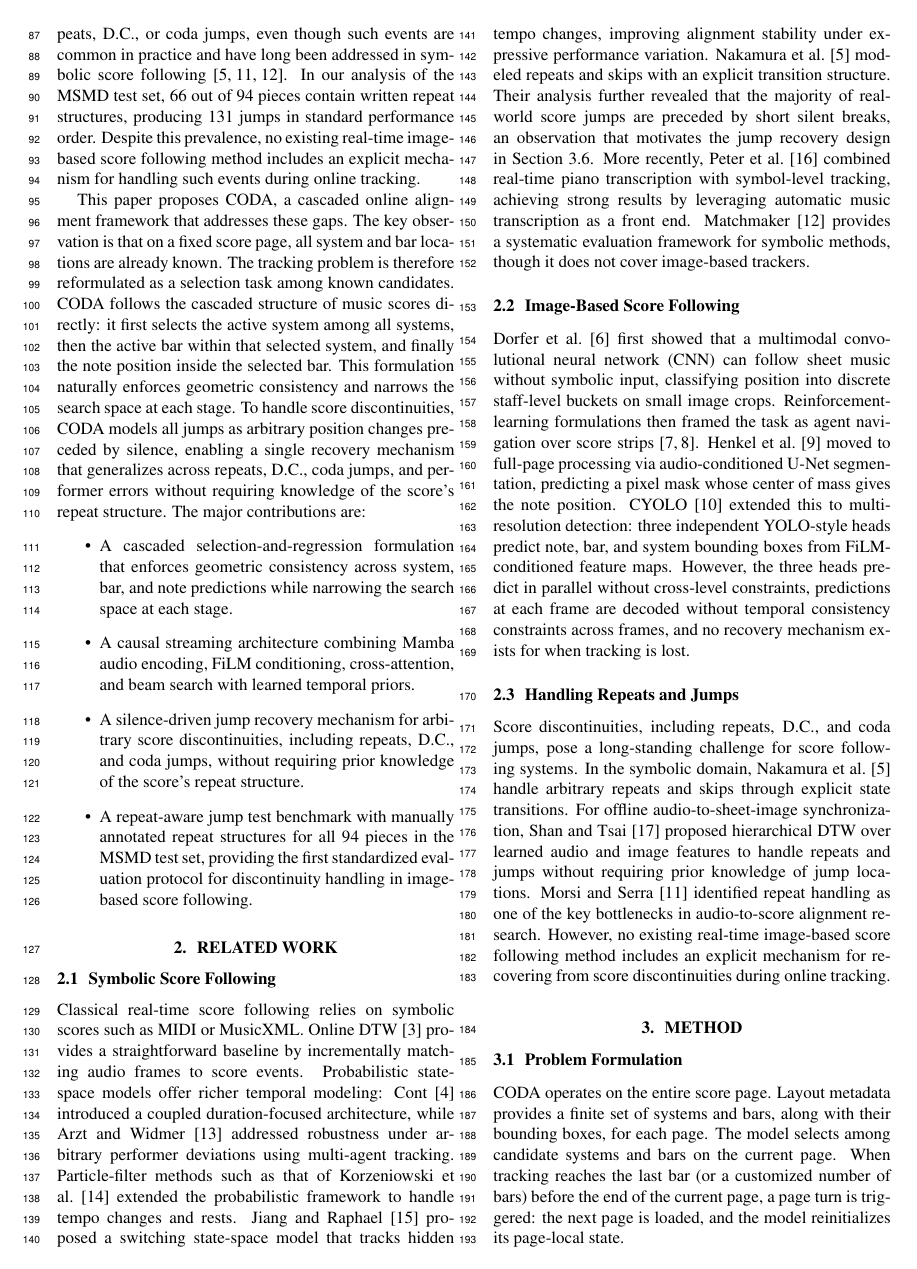
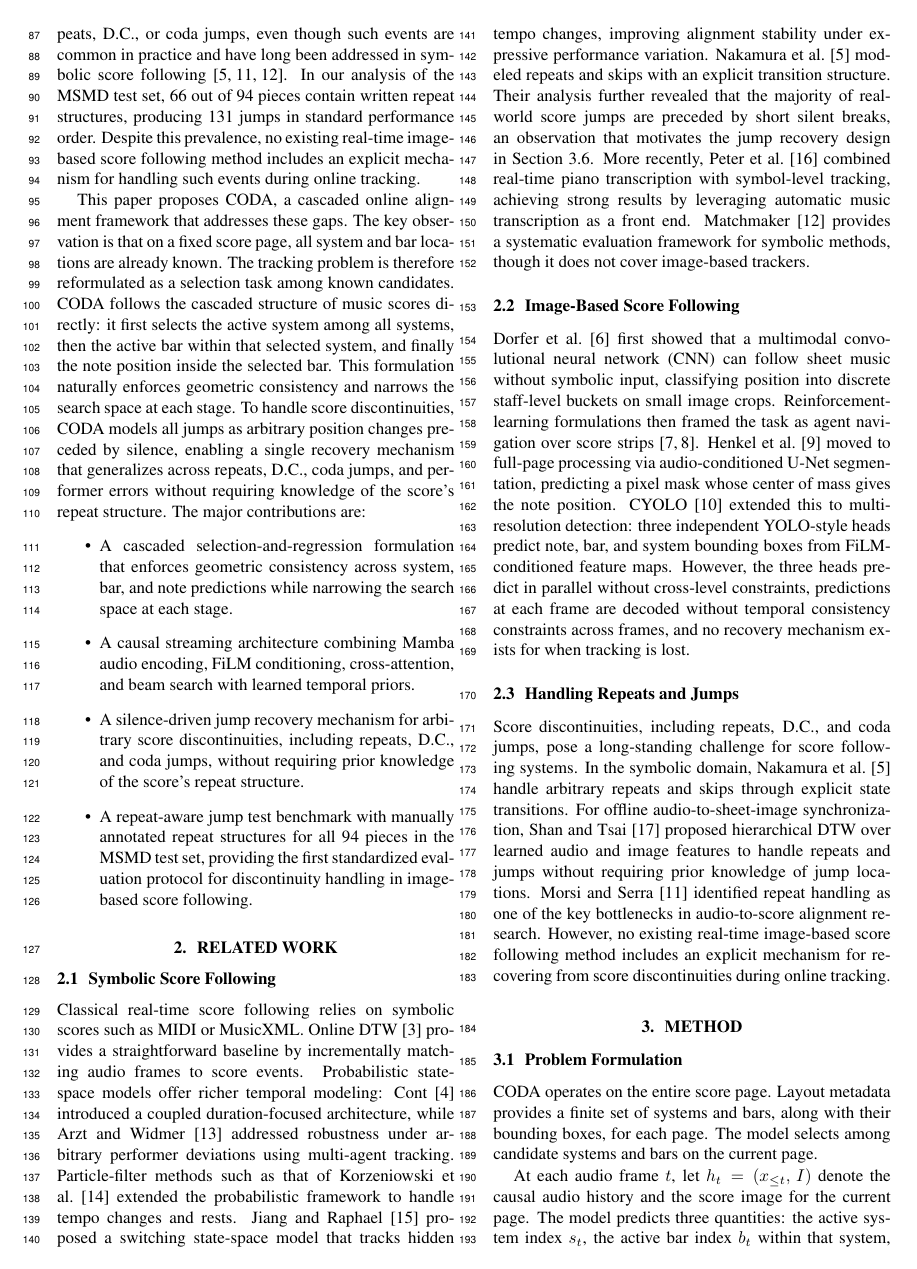
Before and after one commit to ValleyC/ISMIR, a LaTeX paper (ISMIR2026_template.tex): page 2 of 8. Compiled offline with pdfLaTeX.

Commit message:
sentences change

```diff
--- a/ISMIR2026_template.tex
+++ b/ISMIR2026_template.tex
@@ -86,7 +86,7 @@ Score discontinuities, including repeats, D.C., and coda jumps, pose a long-stan
 
 \subsection{Problem Formulation}
 
-CODA operates on the entire score page. Layout metadata provides a finite set of systems and bars, along with their bounding boxes, for each page. The model selects among candidate systems and bars on the current page. When tracking reaches the last bar (or a customized number of bars) before the end of the current page, a page turn is triggered: the next page is loaded, and the model reinitializes its page-local state.
+CODA operates on the entire score page. Layout metadata provides a finite set of systems and bars, along with their bounding boxes, for each page. The model selects among candidate systems and bars on the current page.
 
 At each audio frame $t$, let $h_t = (x_{\le t},\, I)$ denote the causal audio history and the score image for the current page. The model predicts three quantities: the active system index $s_t$, the active bar index $b_t$ within that system, and a continuous note position $u_t = (c_x, c_y)$ expressed in bar-local coordinates. Rather than predicting all three independently, CODA factorizes the joint distribution as
 \begin{equation}
```
